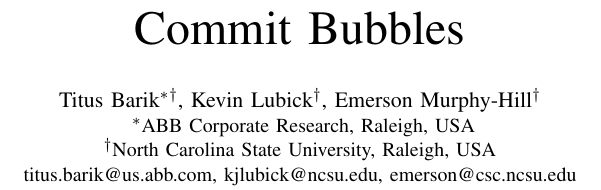
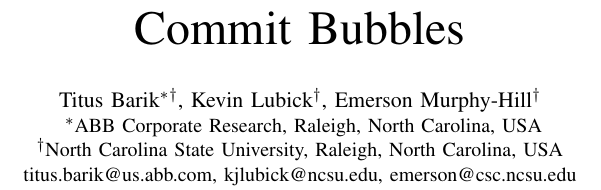
Before and after one commit to barik/CommitBubbles-Paper, a LaTeX paper (NIER2015/main.tex): part of one column of page 1 of 4, cut so that both start at the same text. Compiled offline with pdfLaTeX.

Commit message:
Add corrections to author block.

```diff
--- a/NIER2015/main.tex
+++ b/NIER2015/main.tex
@@ -27,8 +27,8 @@
 Kevin Lubick\IEEEauthorrefmark{2},
 Emerson Murphy-Hill\IEEEauthorrefmark{2}}
 \IEEEauthorblockA{
-\IEEEauthorrefmark{1}ABB Corporate Research, Raleigh, USA\\
-\IEEEauthorrefmark{2}North Carolina State University, Raleigh, USA\\
+\IEEEauthorrefmark{1}ABB Corporate Research, Raleigh, North Carolina, USA\\
+\IEEEauthorrefmark{2}North Carolina State University, Raleigh, North Carolina, USA\\
 titus.barik@us.abb.com, kjlubick@ncsu.edu, emerson@csc.ncsu.edu}
 }
 
```
